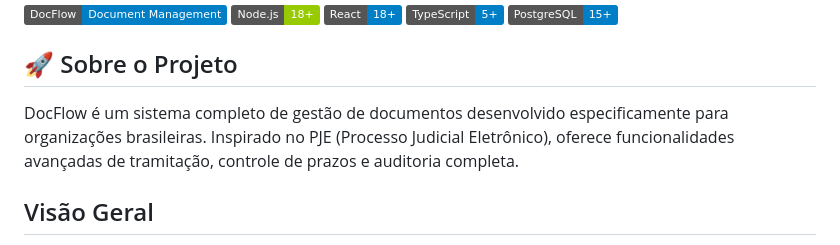
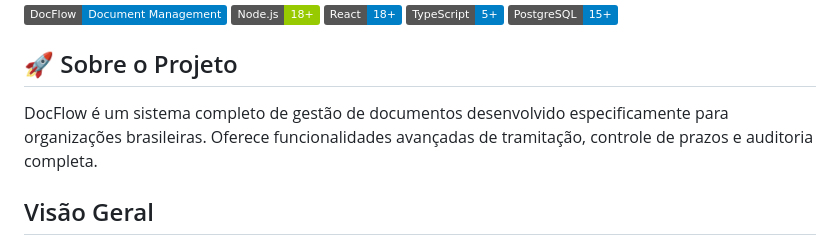
Before and after one commit to frizen94/docflow, a Markdown page: README.md, the part around the change. GitHub-like rendering; badges without logos.

```diff
--- a/README.md
+++ b/README.md
@@ -8,7 +8,7 @@
 
 ## 🚀 Sobre o Projeto
 
-DocFlow é um sistema completo de gestão de documentos desenvolvido especificamente para organizações brasileiras. Inspirado no PJE (Processo Judicial Eletrônico), oferece funcionalidades avançadas de tramitação, controle de prazos e auditoria completa.
+DocFlow é um sistema completo de gestão de documentos desenvolvido especificamente para organizações brasileiras. Oferece funcionalidades avançadas de tramitação, controle de prazos e auditoria completa.
 
 ## Visão Geral
 
```
Also changed, not shown: GITHUB_SETUP.md (+1 -1 lines), REGRAS-DE-NEGOCIO.md (+1 -1 lines).
